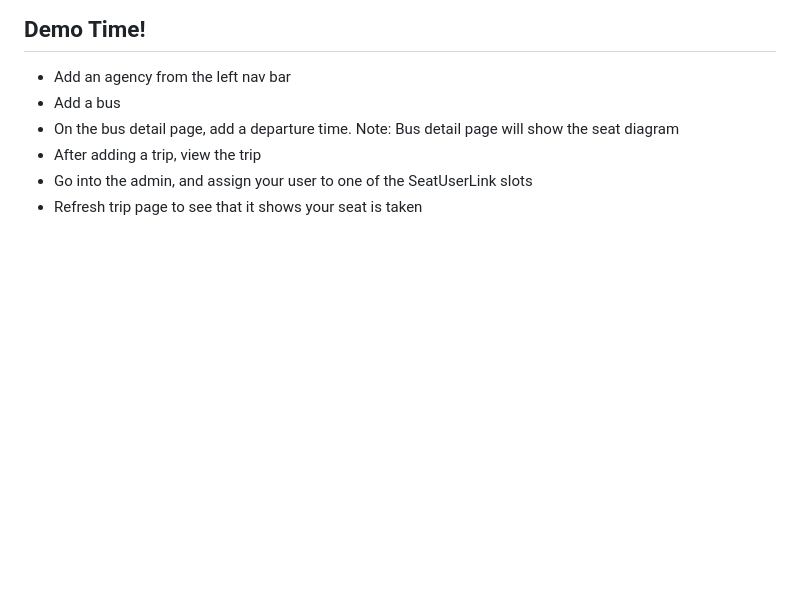
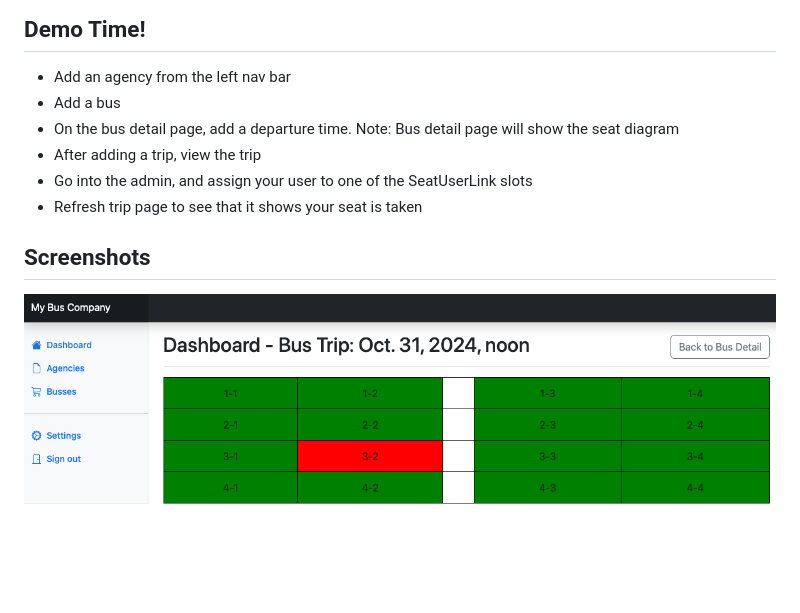
Before and after one commit to majormunky/DjangoBusExample, a Markdown page: README.md, the part around the change. Rendered like a GitHub page; pictures changed too: images/SeatExample.png (added); blank space fills up the shorter version.

Commit message:
Updated readme with example screenshot

```diff
--- a/README.md
+++ b/README.md
@@ -18,3 +18,6 @@ python manage.py runserver
 - After adding a trip, view the trip
 - Go into the admin, and assign your user to one of the SeatUserLink slots
 - Refresh trip page to see that it shows your seat is taken
+
+## Screenshots
+![Seat Example](images/SeatExample.png?raw=true)
```
